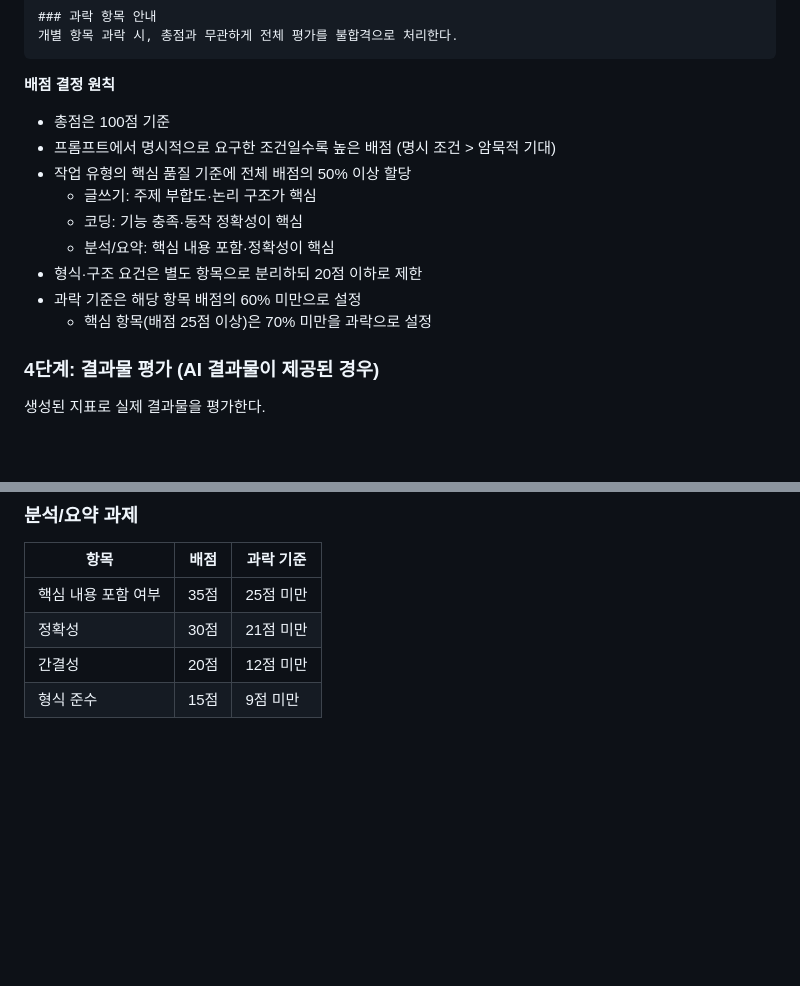
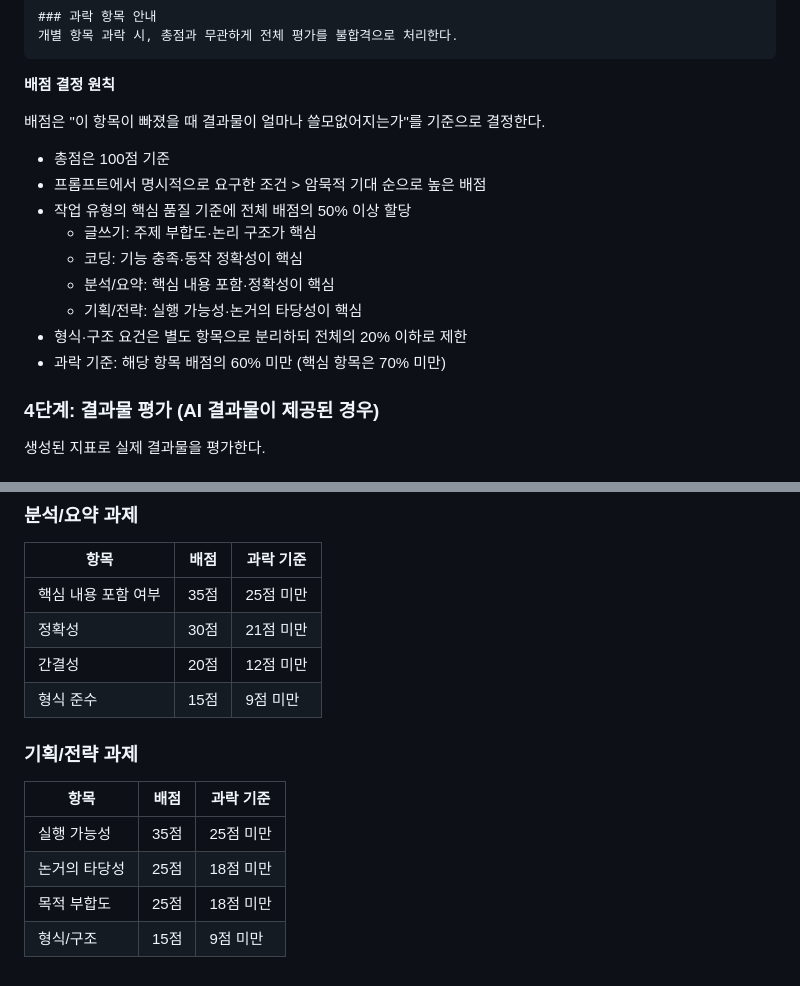
Before and after one commit to idontnowcode/proj_checkers, a Markdown page: .claude/skills/eval-rubric.md, 2 parts joined by grey strips. Drawn GitHub-style; blank space fills up the shorter version.

````diff
--- a/.claude/skills/eval-rubric.md
+++ b/.claude/skills/eval-rubric.md
@@ -88,15 +99,18 @@ AI 결과물이 없으면 평가 지표만 생성하고, 있으면 평가 지표
 ```
 
 **배점 결정 원칙**
+
+배점은 "이 항목이 빠졌을 때 결과물이 얼마나 쓸모없어지는가"를 기준으로 결정한다.
+
 - 총점은 100점 기준
-- 프롬프트에서 명시적으로 요구한 조건일수록 높은 배점 (명시 조건 > 암묵적 기대)
+- 프롬프트에서 명시적으로 요구한 조건 > 암묵적 기대 순으로 높은 배점
 - 작업 유형의 핵심 품질 기준에 전체 배점의 50% 이상 할당
   - 글쓰기: 주제 부합도·논리 구조가 핵심
   - 코딩: 기능 충족·동작 정확성이 핵심
   - 분석/요약: 핵심 내용 포함·정확성이 핵심
-- 형식·구조 요건은 별도 항목으로 분리하되 20점 이하로 제한
-- 과락 기준은 해당 항목 배점의 60% 미만으로 설정
-  - 핵심 항목(배점 25점 이상)은 70% 미만을 과락으로 설정
+  - 기획/전략: 실행 가능성·논거의 타당성이 핵심
+- 형식·구조 요건은 별도 항목으로 분리하되 전체의 20% 이하로 제한
+- 과락 기준: 해당 항목 배점의 60% 미만 (핵심 항목은 70% 미만)
 
 ### 4단계: 결과물 평가 (AI 결과물이 제공된 경우)
 
@@ -171,3 +185,11 @@ AI 결과물이 없으면 평가 지표만 생성하고, 있으면 평가 지표
 | 정확성 | 30점 | 21점 미만 |
 | 간결성 | 20점 | 12점 미만 |
 | 형식 준수 | 15점 | 9점 미만 |
+
+### 기획/전략 과제
+| 항목 | 배점 | 과락 기준 |
+|------|------|-----------|
+| 실행 가능성 | 35점 | 25점 미만 |
+| 논거의 타당성 | 25점 | 18점 미만 |
+| 목적 부합도 | 25점 | 18점 미만 |
+| 형식/구조 | 15점 | 9점 미만 |
````
Also changed, not shown: other parts of .claude/skills/eval-rubric.md (+15 -4 lines), .claude/skills/prompt-clarify.md (+17 -10 lines).
